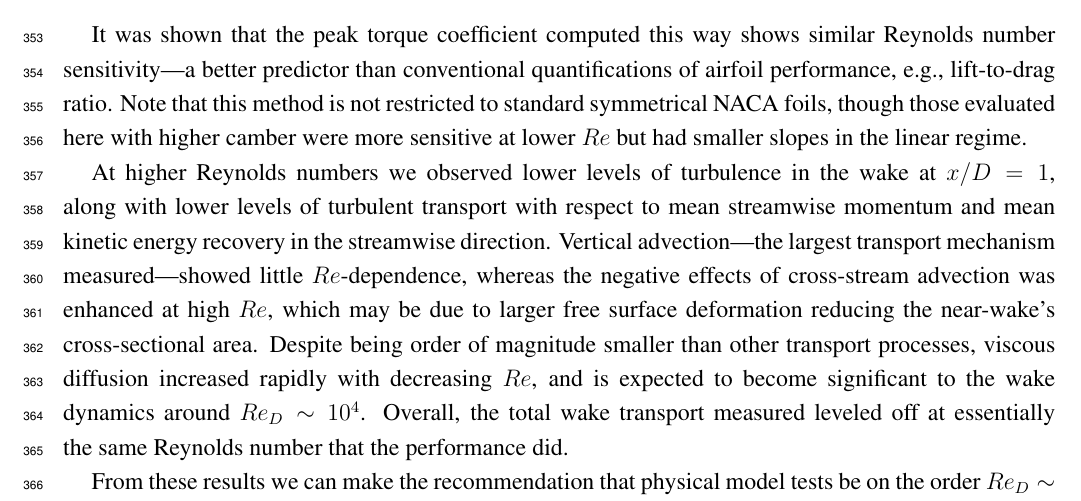
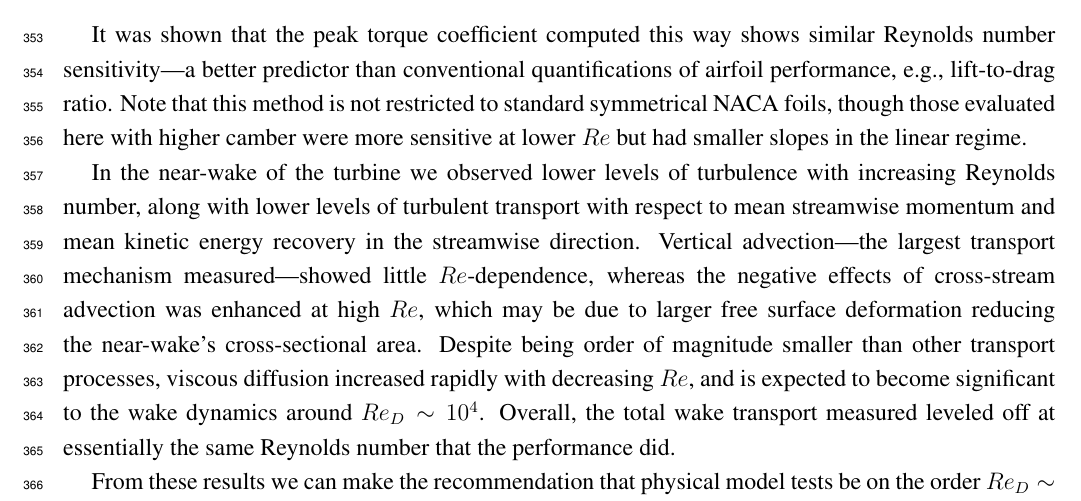
Before and after one commit to petebachant/CFT-Re-dep-paper, a LaTeX paper (paper.tex): part of page 18 of 21, cut so that both start at the same text. Compiled offline with pdfLaTeX.

Commit message:
Reword first sentence of wake paragraph in conclusions

```diff
--- a/paper.tex
+++ b/paper.tex
@@ -943,10 +943,10 @@ method is not restricted to standard symmetrical NACA foils, though those
 evaluated here with higher camber were more sensitive at lower $Re$ but had
 smaller slopes in the linear regime.
 
-At higher Reynolds numbers we observed lower levels of turbulence in the wake at
-$x/D=1$, along with lower levels of turbulent transport with respect to mean
-streamwise momentum and mean kinetic energy recovery in the streamwise
-direction. Vertical advection---the largest transport mechanism
+In the near-wake of the turbine we observed lower levels of turbulence with
+increasing Reynolds number, along with lower levels of turbulent transport with
+respect to mean streamwise momentum and mean kinetic energy recovery in the
+streamwise direction. Vertical advection---the largest transport mechanism
 measured---showed little $Re$-dependence, whereas the negative effects of
 cross-stream advection was enhanced at high $Re$, which may be due to larger
 free surface deformation reducing the near-wake's cross-sectional area. Despite
```
